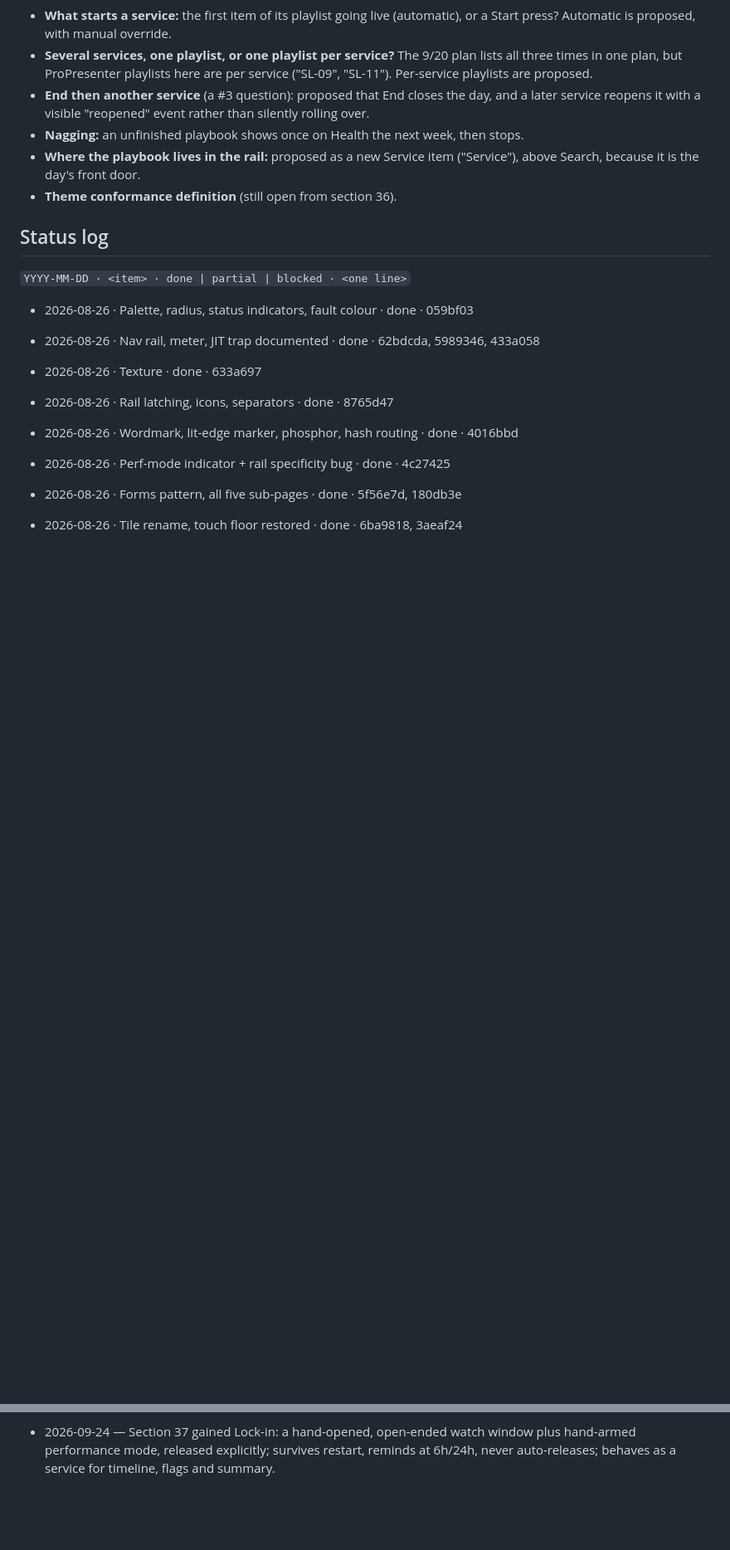
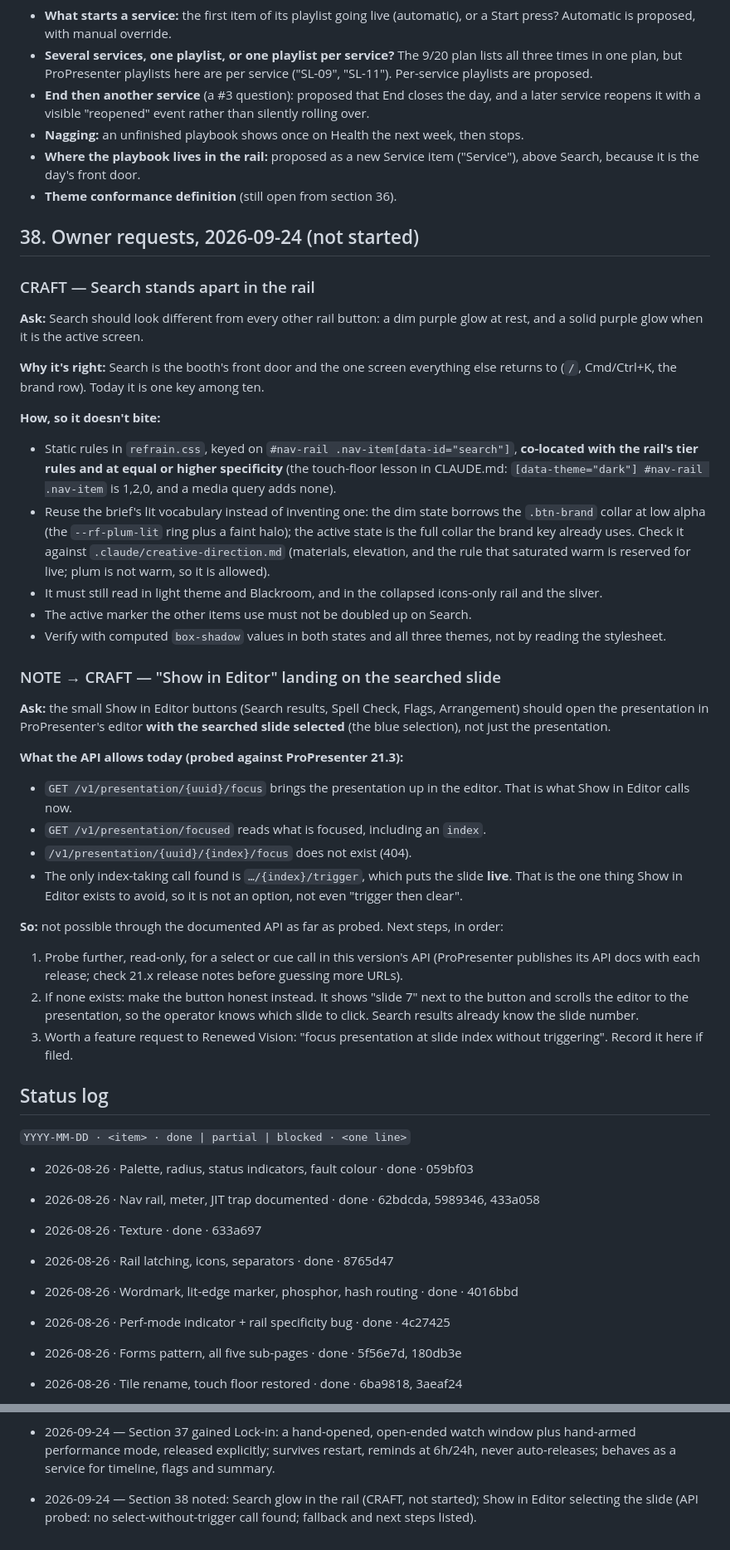
Before and after one commit to capitalchurchtech/refrain, a Markdown page: .claude/handoff.md, 2 parts joined by grey strips. Shown at 83% size. Rendered like a GitHub page; blank space fills up the shorter version.

Commit message:
Handoff: note the Search glow and slide-level Show in Editor requests
Co-Authored-By: Claude Opus 5.5 <noreply@anthropic.com>

```diff
--- a/.claude/handoff.md
+++ b/.claude/handoff.md
@@ -1983,6 +1983,59 @@ all.
 - **Where the playbook lives in the rail:** proposed as a new Service item
   ("Service"), above Search, because it is the day's front door.
 - **Theme conformance definition** (still open from section 36).
+
+## 38. Owner requests, 2026-09-24 (not started)
+
+### CRAFT — Search stands apart in the rail
+**Ask:** Search should look different from every other rail button: a dim
+purple glow at rest, and a solid purple glow when it is the active screen.
+
+**Why it's right:** Search is the booth's front door and the one screen
+everything else returns to (`/`, Cmd/Ctrl+K, the brand row). Today it is one
+key among ten.
+
+**How, so it doesn't bite:**
+- Static rules in `refrain.css`, keyed on `#nav-rail .nav-item[data-id="search"]`,
+  **co-located with the rail's tier rules and at equal or higher specificity**
+  (the touch-floor lesson in CLAUDE.md: `[data-theme="dark"] #nav-rail .nav-item`
+  is 1,2,0, and a media query adds none).
+- Reuse the brief's lit vocabulary instead of inventing one: the dim state
+  borrows the `.btn-brand` collar at low alpha (the `--rf-plum-lit` ring plus
+  a faint halo); the active state is the full collar the brand key already
+  uses. Check it against `.claude/creative-direction.md` (materials, elevation,
+  and the rule that saturated warm is reserved for live; plum is not warm, so
+  it is allowed).
+- It must still read in light theme and Blackroom, and in the collapsed
+  icons-only rail and the sliver.
+- The active marker the other items use must not be doubled up on Search.
+- Verify with computed `box-shadow` values in both states and all three
+  themes, not by reading the stylesheet.
+
+### NOTE → CRAFT — "Show in Editor" landing on the searched slide
+**Ask:** the small Show in Editor buttons (Search results, Spell Check,
+Flags, Arrangement) should open the presentation in ProPresenter's editor
+**with the searched slide selected** (the blue selection), not just the
+presentation.
+
+**What the API allows today (probed against ProPresenter 21.3):**
+- `GET /v1/presentation/{uuid}/focus` brings the presentation up in the
+  editor. That is what Show in Editor calls now.
+- `GET /v1/presentation/focused` reads what is focused, including an `index`.
+- `/v1/presentation/{uuid}/{index}/focus` does not exist (404).
+- The only index-taking call found is `…/{index}/trigger`, which puts the
+  slide **live**. That is the one thing Show in Editor exists to avoid, so it
+  is not an option, not even "trigger then clear".
+
+**So:** not possible through the documented API as far as probed. Next steps,
+in order:
+1. Probe further, read-only, for a select or cue call in this version's API
+   (ProPresenter publishes its API docs with each release; check 21.x
+   release notes before guessing more URLs).
+2. If none exists: make the button honest instead. It shows "slide 7" next to
+   the button and scrolls the editor to the presentation, so the operator
+   knows which slide to click. Search results already know the slide number.
+3. Worth a feature request to Renewed Vision: "focus presentation at slide
+   index without triggering". Record it here if filed.
 
 ## Status log
 
@@ -2509,3 +2562,4 @@ all.
 - 2026-09-24 — Section 37 gained a Portability subsection: services are learned from the picked playlist (no times in code), optional name-pattern schedule, day-not-Sunday, phases as data with a check registry, provider `supportsServiceTimes` capability, Intl formatting, off by default, neutral fixtures.
 - 2026-09-24 — Section 37 gained declared service times (watch windows): per-day override, recurring config schedule, or provider capability; T−60 reindex, T−45 checks prompt, T−15 heartbeat held at 4s and no heavy work; never blocks operators or arms performance mode by itself.
 - 2026-09-24 — Section 37 gained Lock-in: a hand-opened, open-ended watch window plus hand-armed performance mode, released explicitly; survives restart, reminds at 6h/24h, never auto-releases; behaves as a service for timeline, flags and summary.
+- 2026-09-24 — Section 38 noted: Search glow in the rail (CRAFT, not started); Show in Editor selecting the slide (API probed: no select-without-trigger call found; fallback and next steps listed).
```
